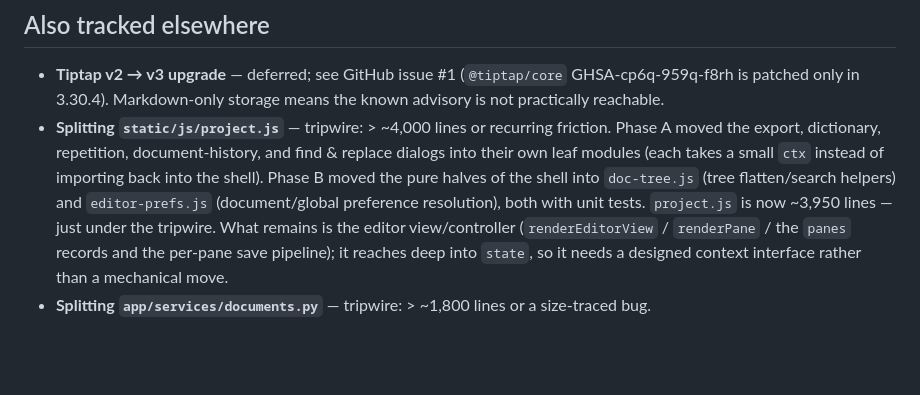
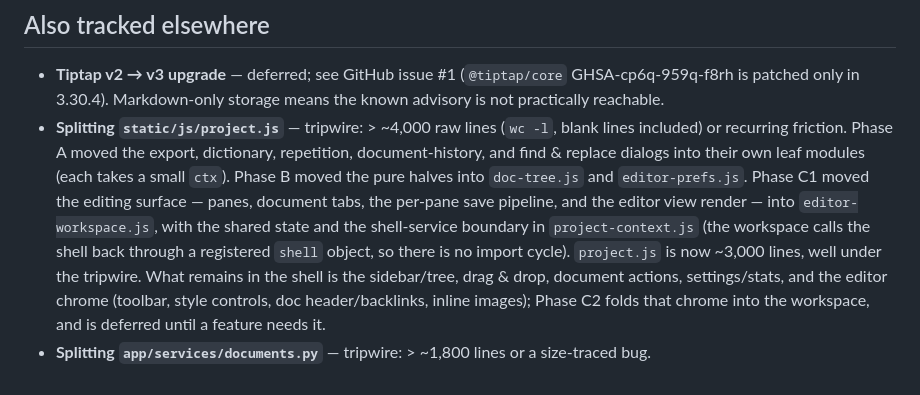
Before and after one commit to Haibane-Lain/Iwakura-Memoria, a Markdown page: TODO.md, the part around the change. GitHub-like rendering; blank space fills up the shorter version.

Commit message:
Record the Phase C1 extraction in the roadmap

```diff
--- a/TODO.md
+++ b/TODO.md
@@ -171,15 +171,18 @@ Legend for hooks: where the work would plug into the current code.
 - **Tiptap v2 → v3 upgrade** — deferred; see GitHub issue #1
   (`@tiptap/core` GHSA-cp6q-959q-f8rh is patched only in 3.30.4). Markdown-only
   storage means the known advisory is not practically reachable.
-- **Splitting `static/js/project.js`** — tripwire: > ~4,000 lines or recurring
-  friction. Phase A moved the export, dictionary, repetition, document-history,
-  and find & replace dialogs into their own leaf modules (each takes a small
-  `ctx` instead of importing back into the shell). Phase B moved the pure halves
-  of the shell into `doc-tree.js` (tree flatten/search helpers) and
-  `editor-prefs.js` (document/global preference resolution), both with unit
-  tests. `project.js` is now ~3,950 lines — just under the tripwire. What remains
-  is the editor view/controller (`renderEditorView` / `renderPane` / the `panes`
-  records and the per-pane save pipeline); it reaches deep into `state`, so it
-  needs a designed context interface rather than a mechanical move.
+- **Splitting `static/js/project.js`** — tripwire: > ~4,000 raw lines (`wc -l`,
+  blank lines included) or recurring friction. Phase A moved the export,
+  dictionary, repetition, document-history, and find & replace dialogs into their
+  own leaf modules (each takes a small `ctx`). Phase B moved the pure halves into
+  `doc-tree.js` and `editor-prefs.js`. Phase C1 moved the editing surface —
+  panes, document tabs, the per-pane save pipeline, and the editor view render —
+  into `editor-workspace.js`, with the shared state and the shell-service
+  boundary in `project-context.js` (the workspace calls the shell back through a
+  registered `shell` object, so there is no import cycle). `project.js` is now
+  ~3,000 lines, well under the tripwire. What remains in the shell is the
+  sidebar/tree, drag & drop, document actions, settings/stats, and the editor
+  chrome (toolbar, style controls, doc header/backlinks, inline images); Phase C2
+  folds that chrome into the workspace, and is deferred until a feature needs it.
 - **Splitting `app/services/documents.py`** — tripwire: > ~1,800 lines or a
   size-traced bug.
```
